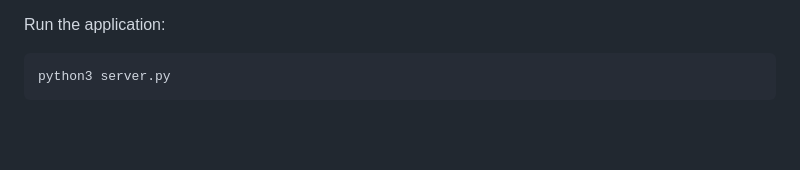
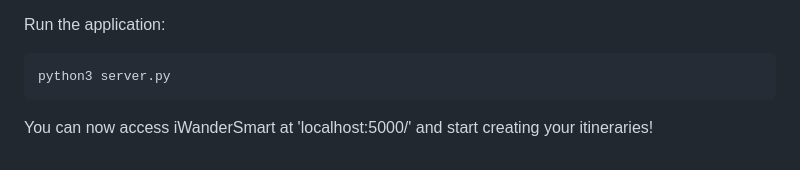
Before and after one commit to franschipits/iWanderSmart, a Markdown page: README.md, the part around the change. Rendered like a GitHub page; blank space fills up the shorter version.

Commit message:
readme done

````diff
--- a/README.md
+++ b/README.md
@@ -76,3 +76,5 @@ Run the application:
 ```python
 python3 server.py
 ```
+
+You can now access iWanderSmart at 'localhost:5000/' and start creating your itineraries!
````
